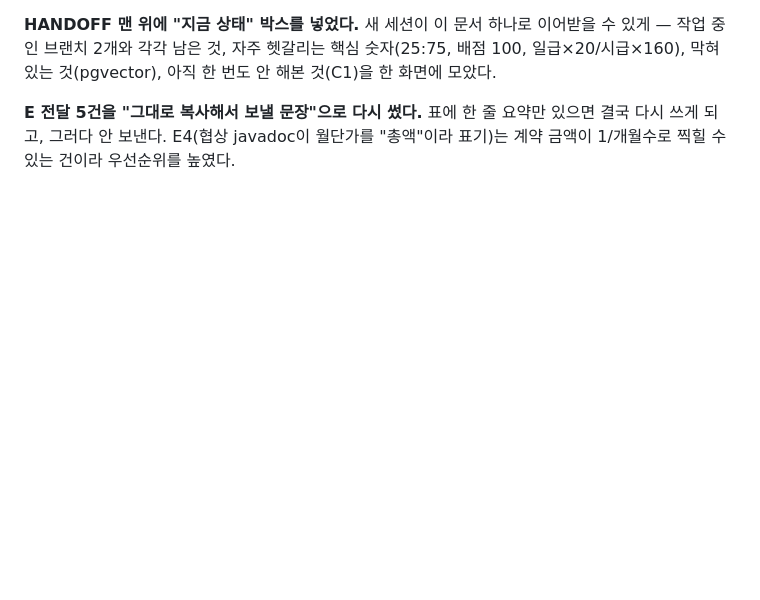
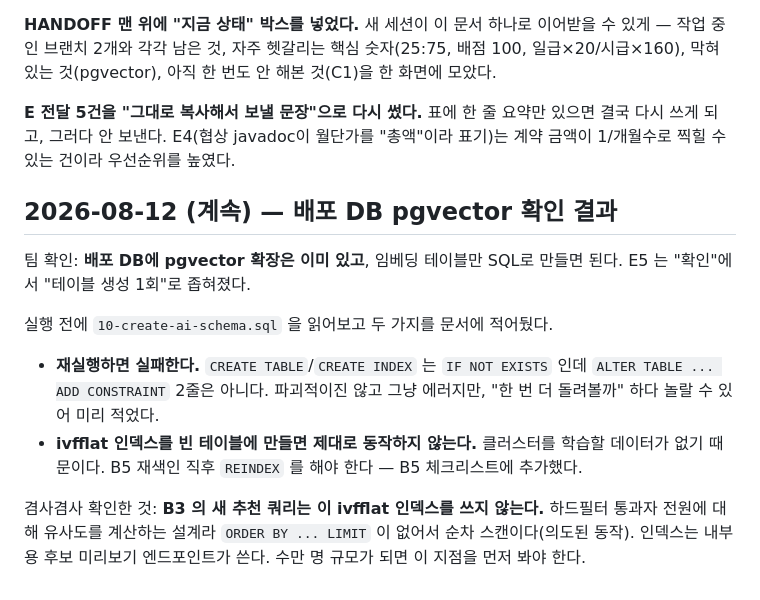
Before and after one commit to 52pairing/Pairing-backend, a Markdown page: .ai/WORKLOG.md, the part around the change. GitHub-like rendering; blank space fills up the shorter version.

```diff
--- a/.ai/WORKLOG.md
+++ b/.ai/WORKLOG.md
@@ -856,3 +856,20 @@ AI 서버는 `create_all`을 안 쓰기로 했고 스프링은 이 테이블을
 **E 전달 5건을 "그대로 복사해서 보낼 문장"으로 다시 썼다.** 표에 한 줄 요약만 있으면 결국 다시
 쓰게 되고, 그러다 안 보낸다. E4(협상 javadoc이 월단가를 "총액"이라 표기)는 계약 금액이 1/개월수로
 찍힐 수 있는 건이라 우선순위를 높였다.
+
+## 2026-08-12 (계속) — 배포 DB pgvector 확인 결과
+
+팀 확인: **배포 DB에 pgvector 확장은 이미 있고**, 임베딩 테이블만 SQL로 만들면 된다. E5 는
+"확인"에서 "테이블 생성 1회"로 좁혀졌다.
+
+실행 전에 `10-create-ai-schema.sql` 을 읽어보고 두 가지를 문서에 적어뒀다.
+
+- **재실행하면 실패한다.** `CREATE TABLE`/`CREATE INDEX` 는 `IF NOT EXISTS` 인데
+  `ALTER TABLE ... ADD CONSTRAINT` 2줄은 아니다. 파괴적이진 않고 그냥 에러지만,
+  "한 번 더 돌려볼까" 하다 놀랄 수 있어 미리 적었다.
+- **ivfflat 인덱스를 빈 테이블에 만들면 제대로 동작하지 않는다.** 클러스터를 학습할 데이터가
+  없기 때문이다. B5 재색인 직후 `REINDEX` 를 해야 한다 — B5 체크리스트에 추가했다.
+
+겸사겸사 확인한 것: **B3 의 새 추천 쿼리는 이 ivfflat 인덱스를 쓰지 않는다.** 하드필터 통과자
+전원에 대해 유사도를 계산하는 설계라 `ORDER BY ... LIMIT` 이 없어서 순차 스캔이다(의도된 동작).
+인덱스는 내부용 후보 미리보기 엔드포인트가 쓴다. 수만 명 규모가 되면 이 지점을 먼저 봐야 한다.
```
Also changed, not shown: .ai/HANDOFF.md (+23 -11 lines).
